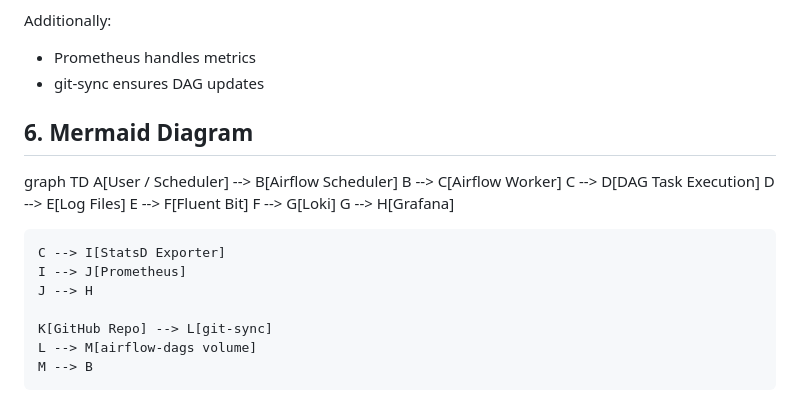
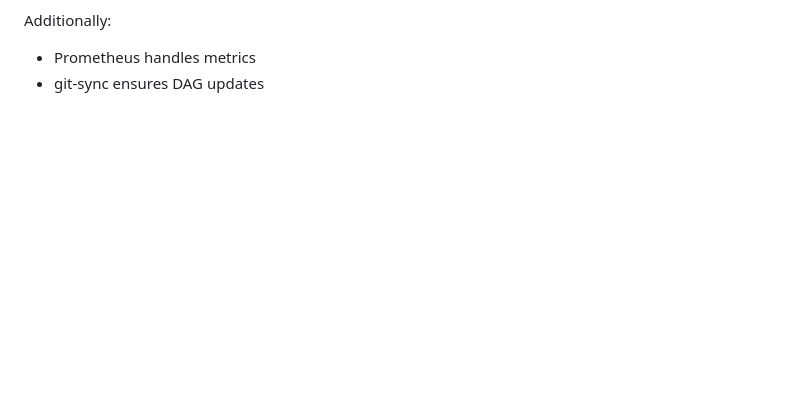
Before and after one commit to priyamranade/data_platform, a Markdown page: data_platform_architecture_document.md, the part around the change. Drawn GitHub-style; blank space fills up the shorter version.

```diff
--- a/data_platform_architecture_document.md
+++ b/data_platform_architecture_document.md
@@ -326,22 +326,3 @@ This system follows a clear pipeline:
 Additionally:
 - Prometheus handles metrics
 - git-sync ensures DAG updates
-
-## 6. Mermaid Diagram
-
-graph TD
-    A[User / Scheduler] --> B[Airflow Scheduler]
-    B --> C[Airflow Worker]
-    C --> D[DAG Task Execution]
-    D --> E[Log Files]
-    E --> F[Fluent Bit]
-    F --> G[Loki]
-    G --> H[Grafana]
-
-    C --> I[StatsD Exporter]
-    I --> J[Prometheus]
-    J --> H
-
-    K[GitHub Repo] --> L[git-sync]
-    L --> M[airflow-dags volume]
-    M --> B
```
